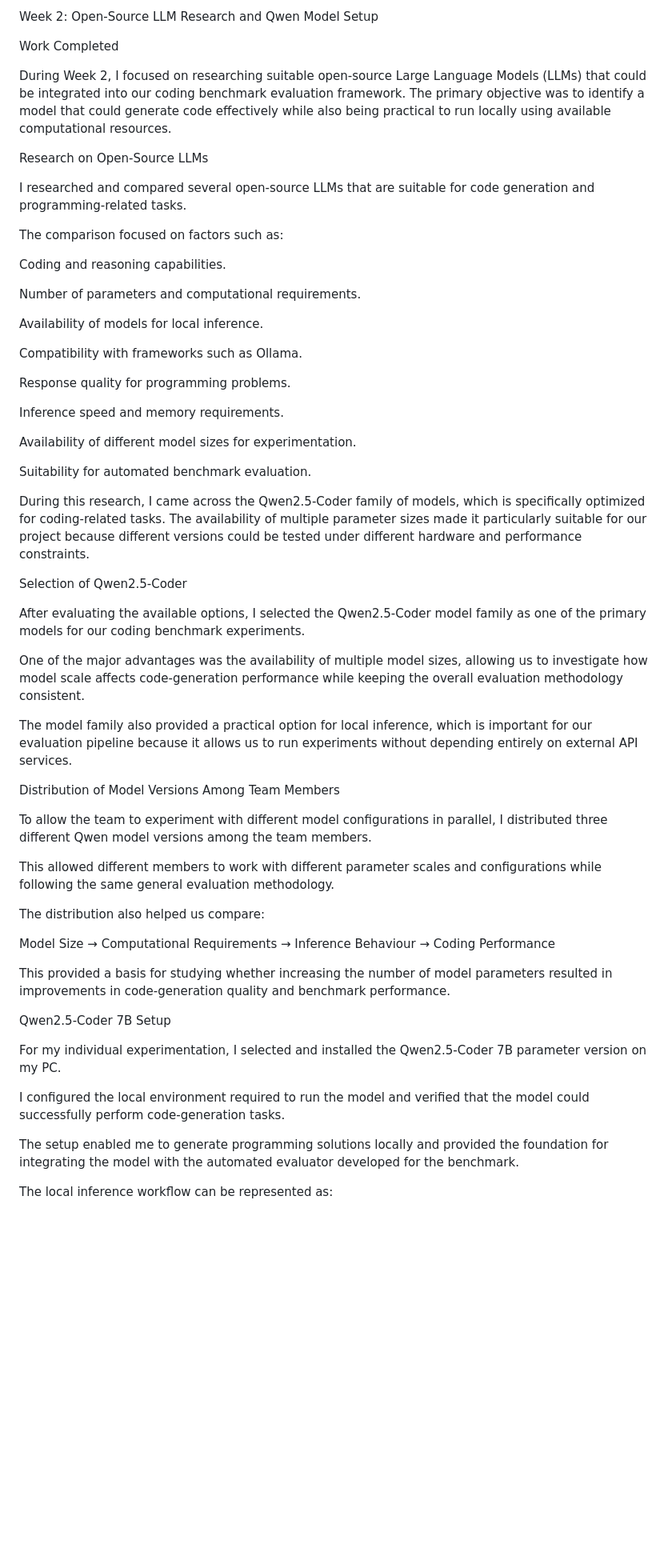
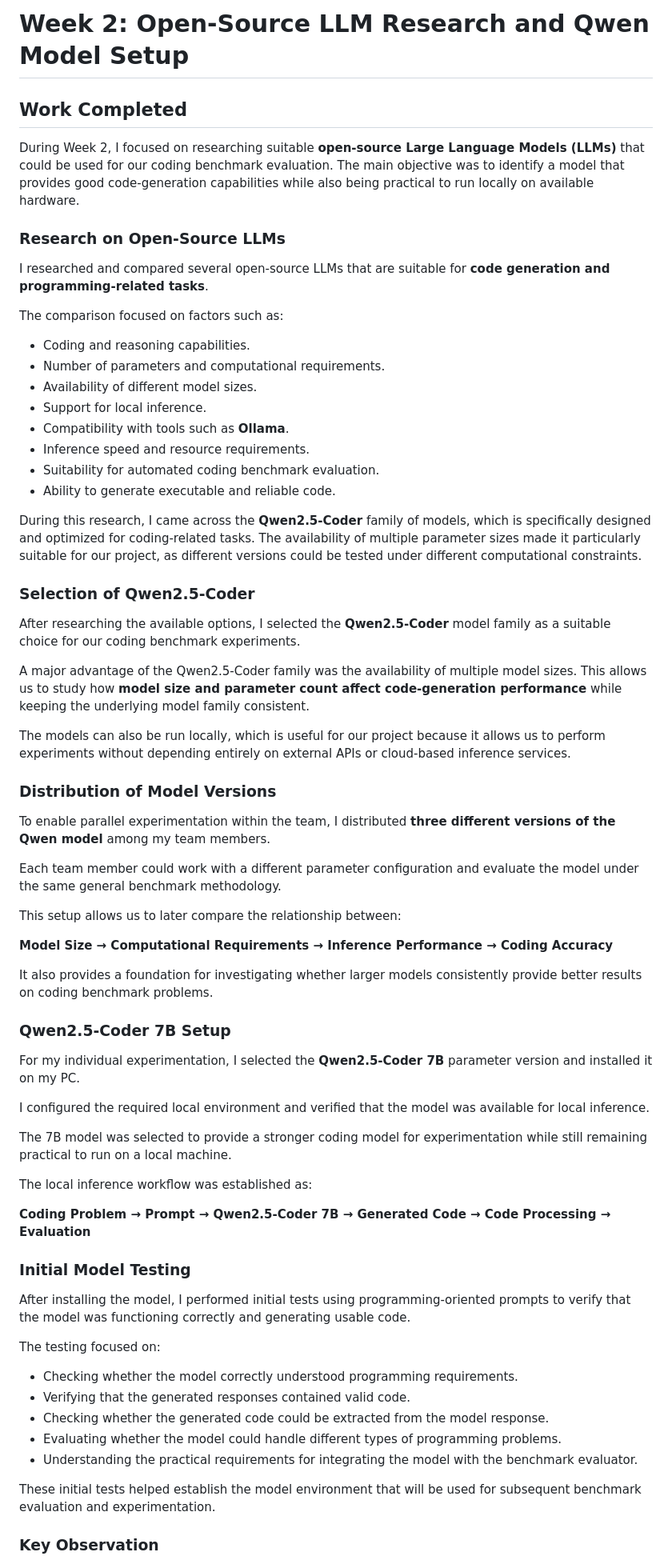
Before and after one commit to prateek071011/UCS-503P, a Markdown page: Journals/Krishna_1024030733/w2_openLLM.md, the part around one of its changes. Shown at 80% size. Rendered like a GitHub page; blank space fills up the shorter version.

Commit message:
Document Week 2 progress on LLM research and setup
Researched open-source LLMs, selected Qwen2.5-Coder for coding benchmarks, and set up local inference environment.

```diff
--- a/Journals/Krishna_1024030733/w2_openLLM.md
+++ b/Journals/Krishna_1024030733/w2_openLLM.md
@@ -1,60 +1,71 @@
-Week 2: Open-Source LLM Research and Qwen Model Setup
+# Week 2: Open-Source LLM Research and Qwen Model Setup
 
-Work Completed
+## Work Completed
 
-During Week 2, I focused on researching suitable open-source Large Language Models (LLMs) that could be integrated into our coding benchmark evaluation framework. The primary objective was to identify a model that could generate code effectively while also being practical to run locally using available computational resources.
+During Week 2, I focused on researching suitable **open-source Large Language Models (LLMs)** that could be used for our coding benchmark evaluation. The main objective was to identify a model that provides good code-generation capabilities while also being practical to run locally on available hardware.
 
-Research on Open-Source LLMs
+### Research on Open-Source LLMs
 
-I researched and compared several open-source LLMs that are suitable for code generation and programming-related tasks.
+I researched and compared several open-source LLMs that are suitable for **code generation and programming-related tasks**.
 
 The comparison focused on factors such as:
 
-Coding and reasoning capabilities.
+* Coding and reasoning capabilities.
+* Number of parameters and computational requirements.
+* Availability of different model sizes.
+* Support for local inference.
+* Compatibility with tools such as **Ollama**.
+* Inference speed and resource requirements.
+* Suitability for automated coding benchmark evaluation.
+* Ability to generate executable and reliable code.
 
-Number of parameters and computational requirements.
+During this research, I came across the **Qwen2.5-Coder** family of models, which is specifically designed and optimized for coding-related tasks. The availability of multiple parameter sizes made it particularly suitable for our project, as different versions could be tested under different computational constraints.
 
-Availability of models for local inference.
+### Selection of Qwen2.5-Coder
 
-Compatibility with frameworks such as Ollama.
+After researching the available options, I selected the **Qwen2.5-Coder** model family as a suitable choice for our coding benchmark experiments.
 
-Response quality for programming problems.
+A major advantage of the Qwen2.5-Coder family was the availability of multiple model sizes. This allows us to study how **model size and parameter count affect code-generation performance** while keeping the underlying model family consistent.
 
-Inference speed and memory requirements.
+The models can also be run locally, which is useful for our project because it allows us to perform experiments without depending entirely on external APIs or cloud-based inference services.
 
-Availability of different model sizes for experimentation.
+### Distribution of Model Versions
 
-Suitability for automated benchmark evaluation.
+To enable parallel experimentation within the team, I distributed **three different versions of the Qwen model** among my team members.
 
-During this research, I came across the Qwen2.5-Coder family of models, which is specifically optimized for coding-related tasks. The availability of multiple parameter sizes made it particularly suitable for our project because different versions could be tested under different hardware and performance constraints.
+Each team member could work with a different parameter configuration and evaluate the model under the same general benchmark methodology.
 
-Selection of Qwen2.5-Coder
+This setup allows us to later compare the relationship between:
 
-After evaluating the available options, I selected the Qwen2.5-Coder model family as one of the primary models for our coding benchmark experiments.
+**Model Size → Computational Requirements → Inference Performance → Coding Accuracy**
 
-One of the major advantages was the availability of multiple model sizes, allowing us to investigate how model scale affects code-generation performance while keeping the overall evaluation methodology consistent.
+It also provides a foundation for investigating whether larger models consistently provide better results on coding benchmark problems.
 
-The model family also provided a practical option for local inference, which is important for our evaluation pipeline because it allows us to run experiments without depending entirely on external API services.
+### Qwen2.5-Coder 7B Setup
 
-Distribution of Model Versions Among Team Members
+For my individual experimentation, I selected the **Qwen2.5-Coder 7B** parameter version and installed it on my PC.
 
-To allow the team to experiment with different model configurations in parallel, I distributed three different Qwen model versions among the team members.
+I configured the required local environment and verified that the model was available for local inference.
 
-This allowed different members to work with different parameter scales and configurations while following the same general evaluation methodology.
+The 7B model was selected to provide a stronger coding model for experimentation while still remaining practical to run on a local machine.
 
-The distribution also helped us compare:
+The local inference workflow was established as:
 
-Model Size → Computational Requirements → Inference Behaviour → Coding Performance
+**Coding Problem → Prompt → Qwen2.5-Coder 7B → Generated Code → Code Processing → Evaluation**
 
-This provided a basis for studying whether increasing the number of model parameters resulted in improvements in code-generation quality and benchmark performance.
+### Initial Model Testing
 
-Qwen2.5-Coder 7B Setup
+After installing the model, I performed initial tests using programming-oriented prompts to verify that the model was functioning correctly and generating usable code.
 
-For my individual experimentation, I selected and installed the Qwen2.5-Coder 7B parameter version on my PC.
+The testing focused on:
 
-I configured the local environment required to run the model and verified that the model could successfully perform code-generation tasks.
+* Checking whether the model correctly understood programming requirements.
+* Verifying that the generated responses contained valid code.
+* Checking whether the generated code could be extracted from the model response.
+* Evaluating whether the model could handle different types of programming problems.
+* Understanding the practical requirements for integrating the model with the benchmark evaluator.
 
-The setup enabled me to generate programming solutions locally and provided the foundation for integrating the model with the automated evaluator developed for the benchmark.
+These initial tests helped establish the model environment that will be used for subsequent benchmark evaluation and experimentation.
 
-The local inference workflow can be represented as:
+### Key Observation
 
```
Also changed, not shown: other parts of Journals/Krishna_1024030733/w2_openLLM.md (+14 -43 lines).
